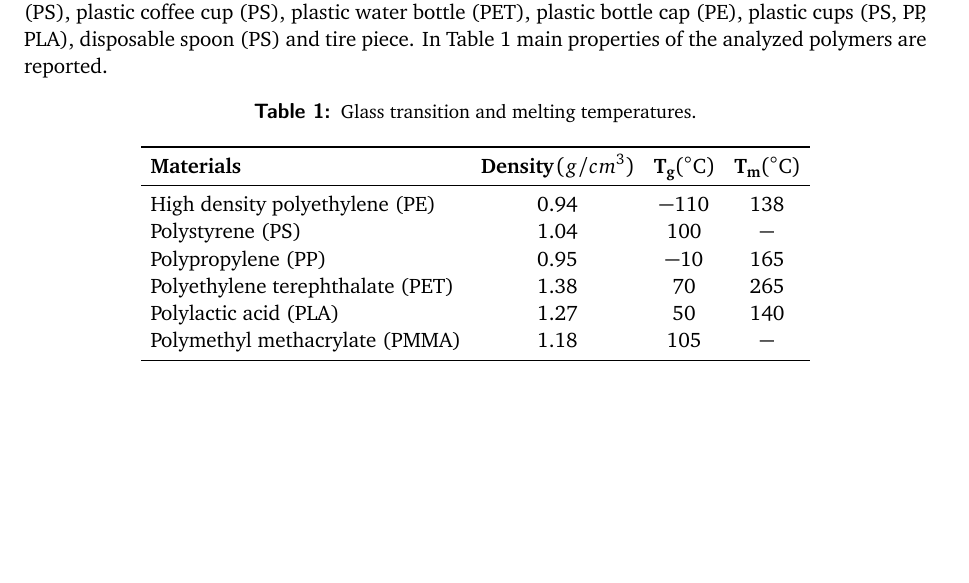
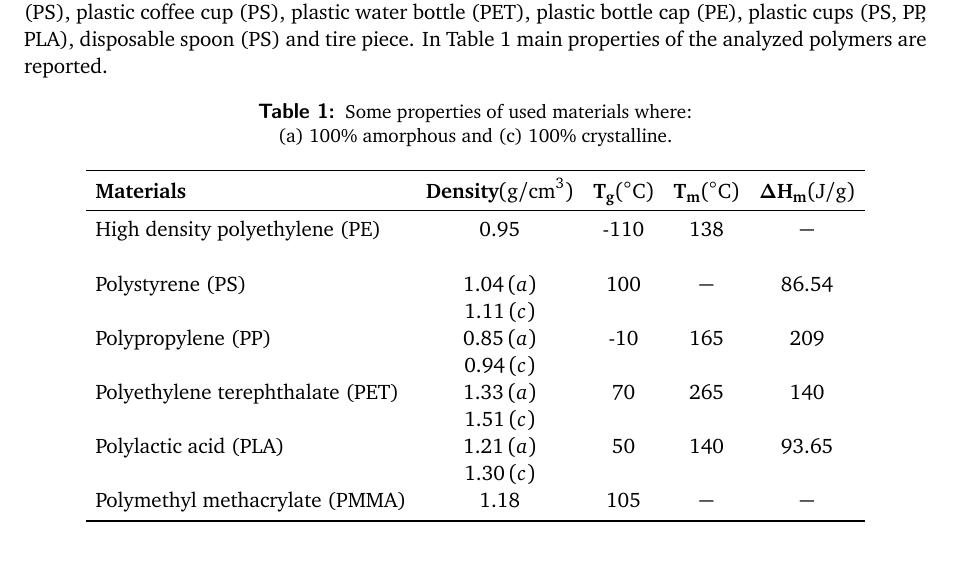
Before and after one commit to ironfedex/LaTeX, a LaTeX document (Polymers lab/2/Lab 2.tex): part of page 5 of 16 before the commit and part of page 5 of 17 after it, cut so that both start at the same text, the shorter picture padded with empty space. The pictures show the PDF file Polymers lab/2/Lab 2.pdf that the author committed with the source.

Commit message:
added Jack

```diff
--- a/Polymers lab/2/Lab 2.tex
+++ b/Polymers lab/2/Lab 2.tex
@@ -229,23 +229,27 @@ The polymeric materials that have been used are: plastic yogurt cup (PS), dispos
 \begin{table}[htp]
 	\centering
 	$
-	\begin{array}{lccc}
+	\begin{array}{lcccc}
 	\toprule
-	\textbf{Materials} &  \mathbf{Density}\,(g/cm^{3})  & \mathbf{T_{g}} (^\circ\text{C}) \ & \mathbf{T_{m}}(^\circ\text{C}) \\
+	\textbf{Materials} &  \mathbf{Density}\, (\text{g/cm}^3)  & \mathbf{T_{g}} (^\circ\text{C}) \ & \mathbf{T_{m}}(^\circ\text{C}) & \bm{\Delta} \mathbf{H_m} (\text{J/g}) \\
 	\midrule
-	\text{High density polyethylene (PE)} & 0.94 & -110 & 138 \\
-	\text{Polystyrene (PS)} & 1.04 & 100 & -  \\
-	\text{Polypropylene (PP)} & 0.95 & -10  & 165  \\
-	\text{Polyethylene terephthalate (PET)} & 1.38 & 70 & 265  \\
-	\text{Polylactic acid (PLA)} & 1.27 & 50 & 140 \\
-	\text{Polymethyl methacrylate (PMMA)} & 1.18 & 105  & - \\
+	\text{High density polyethylene (PE)} & 0.95 & \text{-}110 & 138 & -\\
+	\\
+	\text{Polystyrene (PS)} & 1.04^{(a)} & 100 & - & 86.54  \\
+	& 1.11 ^{(c)} & & & \\
+	\text{Polypropylene (PP)} & 0.85 ^{(a)} & \text{-}10  & 165  & 209\\
+	& 0.94 ^{(c)} & & & \\
+	\text{Polyethylene terephthalate (PET)} & 1.33 ^{(a)} & 70 & 265 & 140 \\
+	& 1.51 ^{(c)} & & & \\
+	\text{Polylactic acid (PLA)} & 1.21 ^{(a)} & 50 & 140 & 93.65\\
+	& 1.30 ^{(c)} & & & \\
+	\text{Polymethyl methacrylate (PMMA)} & 1.18 & 105  & - & -\\
 	\bottomrule
 	\end{array}
 	$
-	\caption{Glass transition and melting temperatures.}
+	\caption{Some properties of used materials where: \\ (a) 100\% amorphous and (c) 100\% crystalline.}
 	\label{tab:tgtm}
 \end{table}\\
-\\
 Tire samples have been provided by Marangoni (Rovereto (TN), Italy) and are mainly composed by styrene-butadiene rubber (SBR), carbon black, sulfur, accellerators and other additives. All the others objects used in the experimental activity have been provided by University of Trento. \par
 
 The solvents used in this laboratory experience to evaluate the effect on plastics are:
```
Also changed, not shown: Polymers lab/2/Lab 2.pdf.
